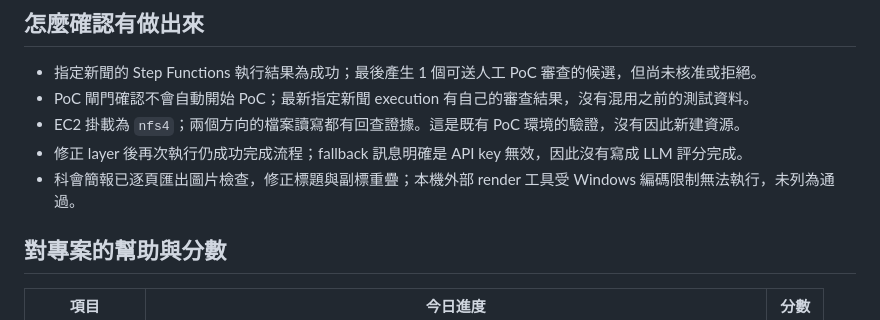
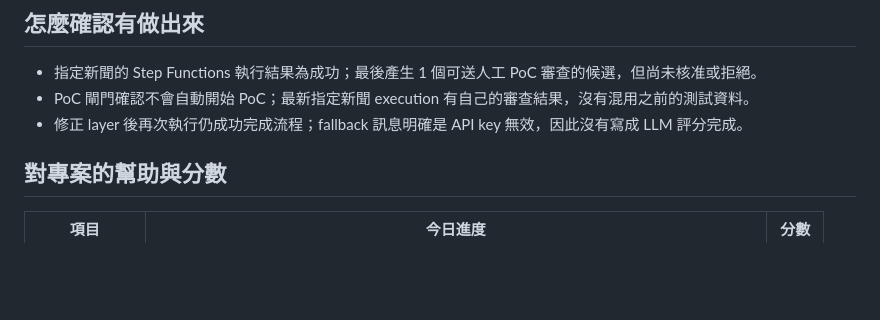
Before and after one commit to gt52bts-dotcom/internship-tech-radar, a Markdown page: logs/daily/work-log-2026-07-23.md, the part around the change. GitHub-like rendering; blank space fills up the shorter version.

Commit message:
Revise work log for July 23, 2026
Updated work log with execution results and corrections.

```diff
--- a/logs/daily/work-log-2026-07-23.md
+++ b/logs/daily/work-log-2026-07-23.md
@@ -14,9 +14,7 @@
 
 - 指定新聞的 Step Functions 執行結果為成功；最後產生 1 個可送人工 PoC 審查的候選，但尚未核准或拒絕。
 - PoC 閘門確認不會自動開始 PoC；最新指定新聞 execution 有自己的審查結果，沒有混用之前的測試資料。
-- EC2 掛載為 `nfs4`；兩個方向的檔案讀寫都有回查證據。這是既有 PoC 環境的驗證，沒有因此新建資源。
 - 修正 layer 後再次執行仍成功完成流程；fallback 訊息明確是 API key 無效，因此沒有寫成 LLM 評分完成。
-- 科會簡報已逐頁匯出圖片檢查，修正標題與副標重疊；本機外部 render 工具受 Windows 編碼限制無法執行，未列為通過。
 
 ## 對專案的幫助與分數
 
```
